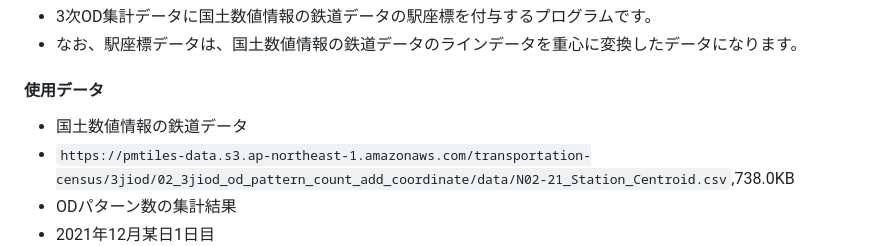
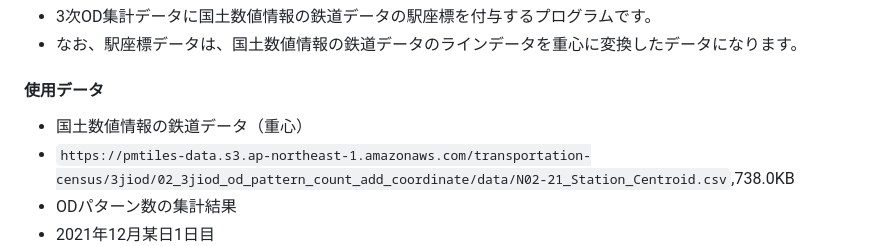
Before and after one commit to shi-works/transportation-census-3jiod-pmtiles, a Markdown page: README.md, the part around the change. GitHub-like rendering.

```diff
--- a/README.md
+++ b/README.md
@@ -24,7 +24,7 @@
 - 3次OD集計データに国土数値情報の鉄道データの駅座標を付与するプログラムです。
 - なお、駅座標データは、国土数値情報の鉄道データのラインデータを重心に変換したデータになります。
 #### 使用データ
-- 国土数値情報の鉄道データ
+- 国土数値情報の鉄道データ（重心）
 - `https://pmtiles-data.s3.ap-northeast-1.amazonaws.com/transportation-census/3jiod/02_3jiod_od_pattern_count_add_coordinate/data/N02-21_Station_Centroid.csv`,738.0KB
 - ODパターン数の集計結果
 - 2021年12月某日1日目
```
